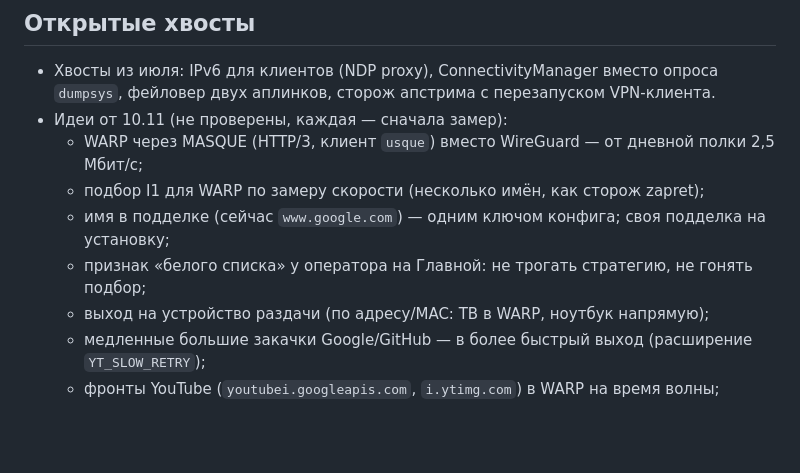
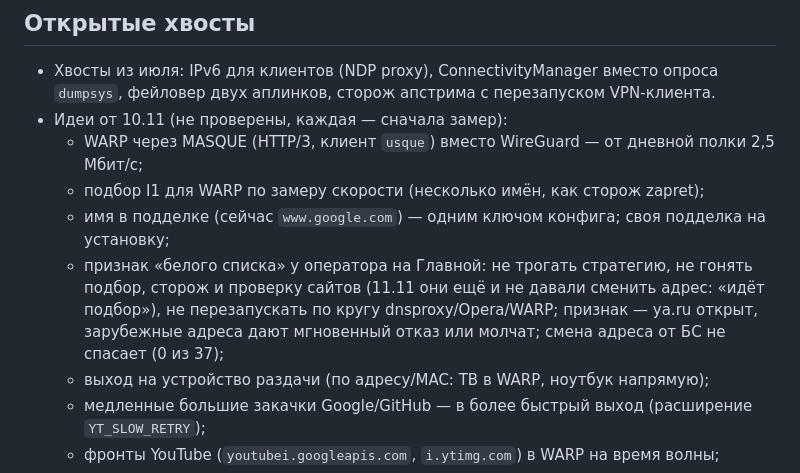
Before and after one commit to JagKubarev/vpn-tethering-ultra, a Markdown page: CLAUDE.md, the part around the change. Drawn GitHub-style; blank space fills up the shorter version.

Commit message:
CLAUDE.md: белый список — что должен делать модуль (наблюдения 11.11)
Не гонять подбор, сторож и проверку сайтов, не перезапускать по кругу
dnsproxy, Opera и WARP; признак — ya.ru открыт, зарубежные адреса дают
мгновенный отказ или молчат; смена адреса не помогает.

Co-Authored-By: Claude Fable 5.2 <noreply@anthropic.com>

```diff
--- a/CLAUDE.md
+++ b/CLAUDE.md
@@ -89,7 +89,10 @@ KernelSU/Magisk-модуль (id `vpn-to-hotspot-usb`, автор Kubarev, те
   - WARP через MASQUE (HTTP/3, клиент `usque`) вместо WireGuard — от дневной полки 2,5 Мбит/с;
   - подбор I1 для WARP по замеру скорости (несколько имён, как сторож zapret);
   - имя в подделке (сейчас `www.google.com`) — одним ключом конфига; своя подделка на установку;
-  - признак «белого списка» у оператора на Главной: не трогать стратегию, не гонять подбор;
+  - признак «белого списка» у оператора на Главной: не трогать стратегию, не гонять подбор,
+    сторож и проверку сайтов (11.11 они ещё и не давали сменить адрес: «идёт подбор»),
+    не перезапускать по кругу dnsproxy/Opera/WARP; признак — ya.ru открыт, зарубежные адреса
+    дают мгновенный отказ или молчат; смена адреса от БС не спасает (0 из 37);
   - выход на устройство раздачи (по адресу/MAC: ТВ в WARP, ноутбук напрямую);
   - медленные большие закачки Google/GitHub — в более быстрый выход (расширение `YT_SLOW_RETRY`);
   - фронты YouTube (`youtubei.googleapis.com`, `i.ytimg.com`) в WARP на время волны;
```
